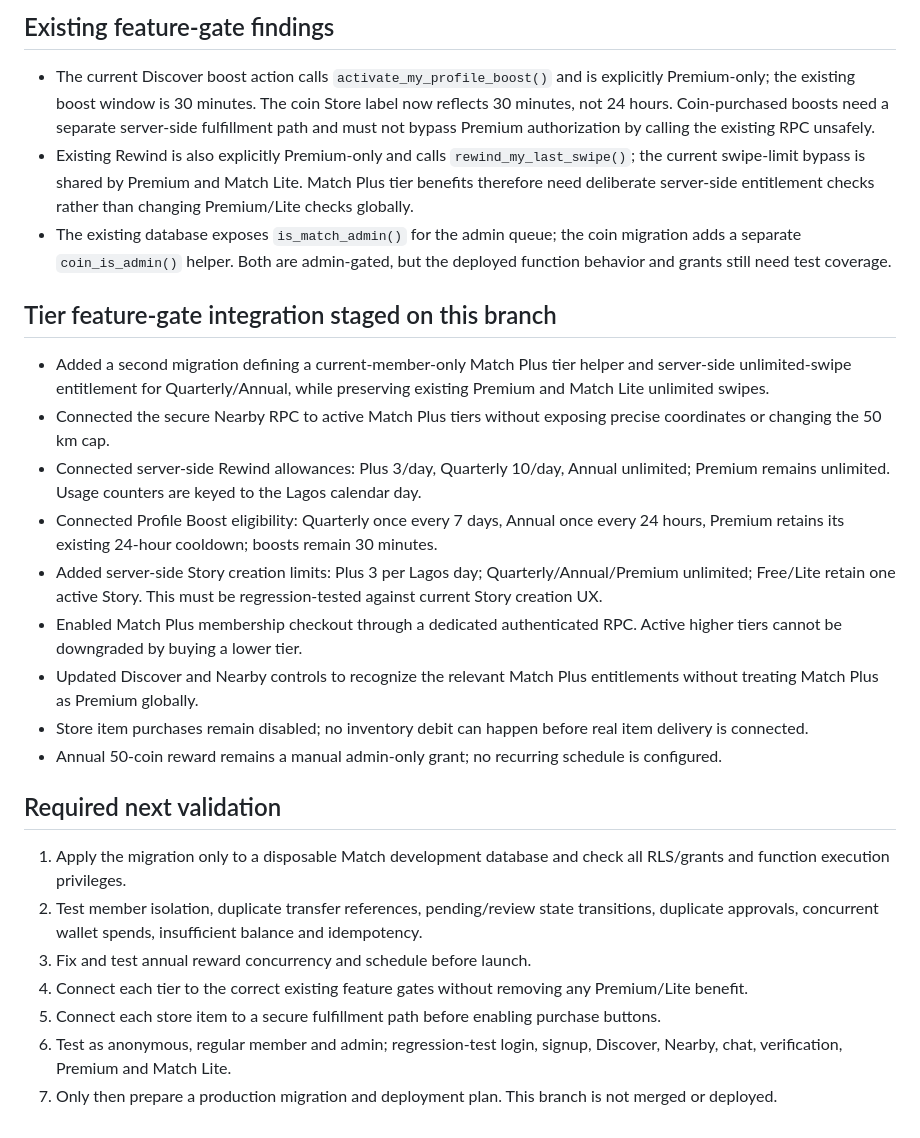
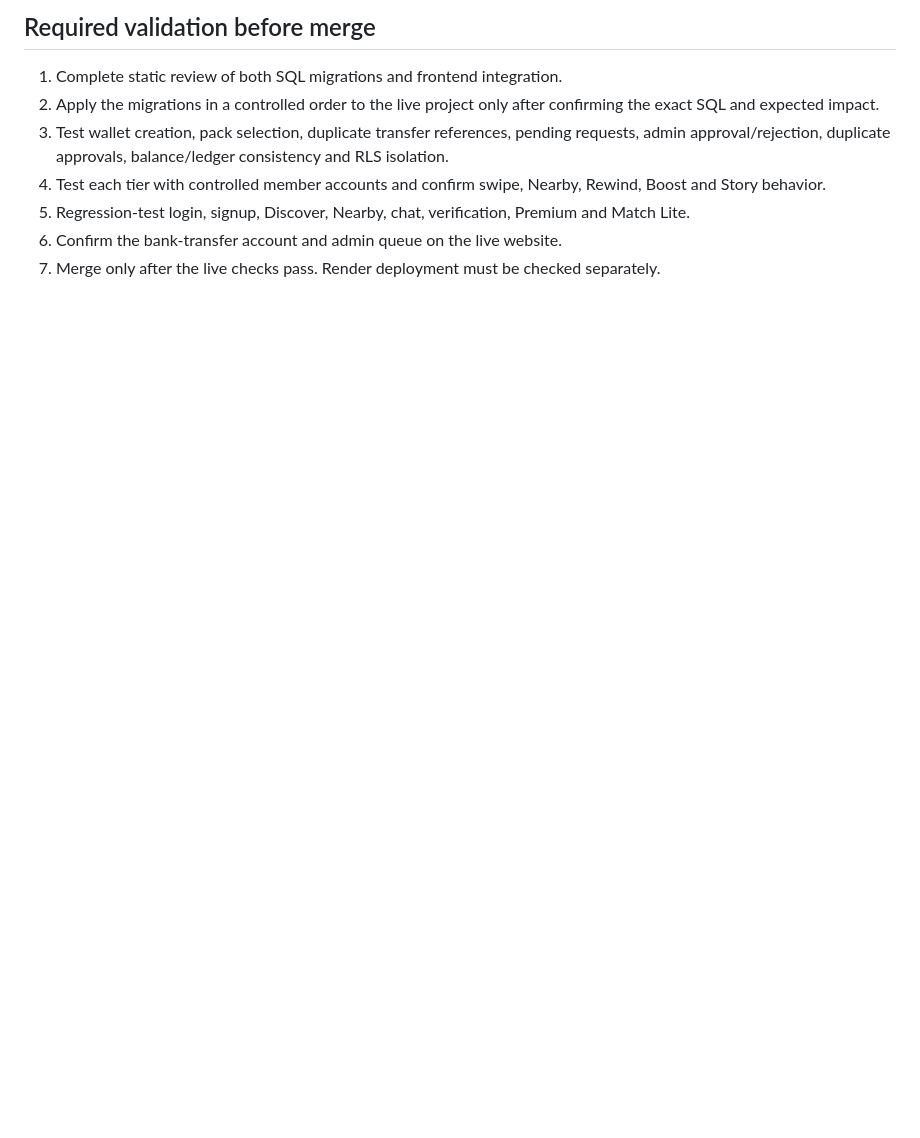
Before and after one commit to kendrickkelvin90-beep/The-Match-dating-app, a Markdown page: docs/coin-wallet-implementation.md, the part around one of its changes. Drawn GitHub-style; blank space fills up the shorter version.

```diff
--- a/docs/coin-wallet-implementation.md
+++ b/docs/coin-wallet-implementation.md
@@ -27,25 +41,9 @@
 
-## Existing feature-gate findings
-- The current Discover boost action calls `activate_my_profile_boost()` and is explicitly Premium-only; the existing boost window is 30 minutes. The coin Store label now reflects 30 minutes, not 24 hours. Coin-purchased boosts need a separate server-side fulfillment path and must not bypass Premium authorization by calling the existing RPC unsafely.
-- Existing Rewind is also explicitly Premium-only and calls `rewind_my_last_swipe()`; the current swipe-limit bypass is shared by Premium and Match Lite. Match Plus tier benefits therefore need deliberate server-side entitlement checks rather than changing Premium/Lite checks globally.
-- The existing database exposes `is_match_admin()` for the admin queue; the coin migration adds a separate `coin_is_admin()` helper. Both are admin-gated, but the deployed function behavior and grants still need test coverage.
-
-## Tier feature-gate integration staged on this branch
-- Added a second migration defining a current-member-only Match Plus tier helper and server-side unlimited-swipe entitlement for Quarterly/Annual, while preserving existing Premium and Match Lite unlimited swipes.
-- Connected the secure Nearby RPC to active Match Plus tiers without exposing precise coordinates or changing the 50 km cap.
-- Connected server-side Rewind allowances: Plus 3/day, Quarterly 10/day, Annual unlimited; Premium remains unlimited. Usage counters are keyed to the Lagos calendar day.
-- Connected Profile Boost eligibility: Quarterly once every 7 days, Annual once every 24 hours, Premium retains its existing 24-hour cooldown; boosts remain 30 minutes.
-- Added server-side Story creation limits: Plus 3 per Lagos day; Quarterly/Annual/Premium unlimited; Free/Lite retain one active Story. This must be regression-tested against current Story creation UX.
-- Enabled Match Plus membership checkout through a dedicated authenticated RPC. Active higher tiers cannot be downgraded by buying a lower tier.
-- Updated Discover and Nearby controls to recognize the relevant Match Plus entitlements without treating Match Plus as Premium globally.
-- Store item purchases remain disabled; no inventory debit can happen before real item delivery is connected.
-- Annual 50-coin reward remains a manual admin-only grant; no recurring schedule is configured.
-
-## Required next validation
-1. Apply the migration only to a disposable Match development database and check all RLS/grants and function execution privileges.
-2. Test member isolation, duplicate transfer references, pending/review state transitions, duplicate approvals, concurrent wallet spends, insufficient balance and idempotency.
-3. Fix and test annual reward concurrency and schedule before launch.
-4. Connect each tier to the correct existing feature gates without removing any Premium/Lite benefit.
-5. Connect each store item to a secure fulfillment path before enabling purchase buttons.
-6. Test as anonymous, regular member and admin; regression-test login, signup, Discover, Nearby, chat, verification, Premium and Match Lite.
-7. Only then prepare a production migration and deployment plan. This branch is not merged or deployed.
+## Required validation before merge
+1. Complete static review of both SQL migrations and frontend integration.
+2. Apply the migrations in a controlled order to the live project only after confirming the exact SQL and expected impact.
+3. Test wallet creation, pack selection, duplicate transfer references, pending requests, admin approval/rejection, duplicate approvals, balance/ledger consistency and RLS isolation.
+4. Test each tier with controlled member accounts and confirm swipe, Nearby, Rewind, Boost and Story behavior.
+5. Regression-test login, signup, Discover, Nearby, chat, verification, Premium and Match Lite.
+6. Confirm the bank-transfer account and admin queue on the live website.
+7. Merge only after the live checks pass. Render deployment must be checked separately.
```
Also changed, not shown: other parts of docs/coin-wallet-implementation.md (+30 -16 lines).
